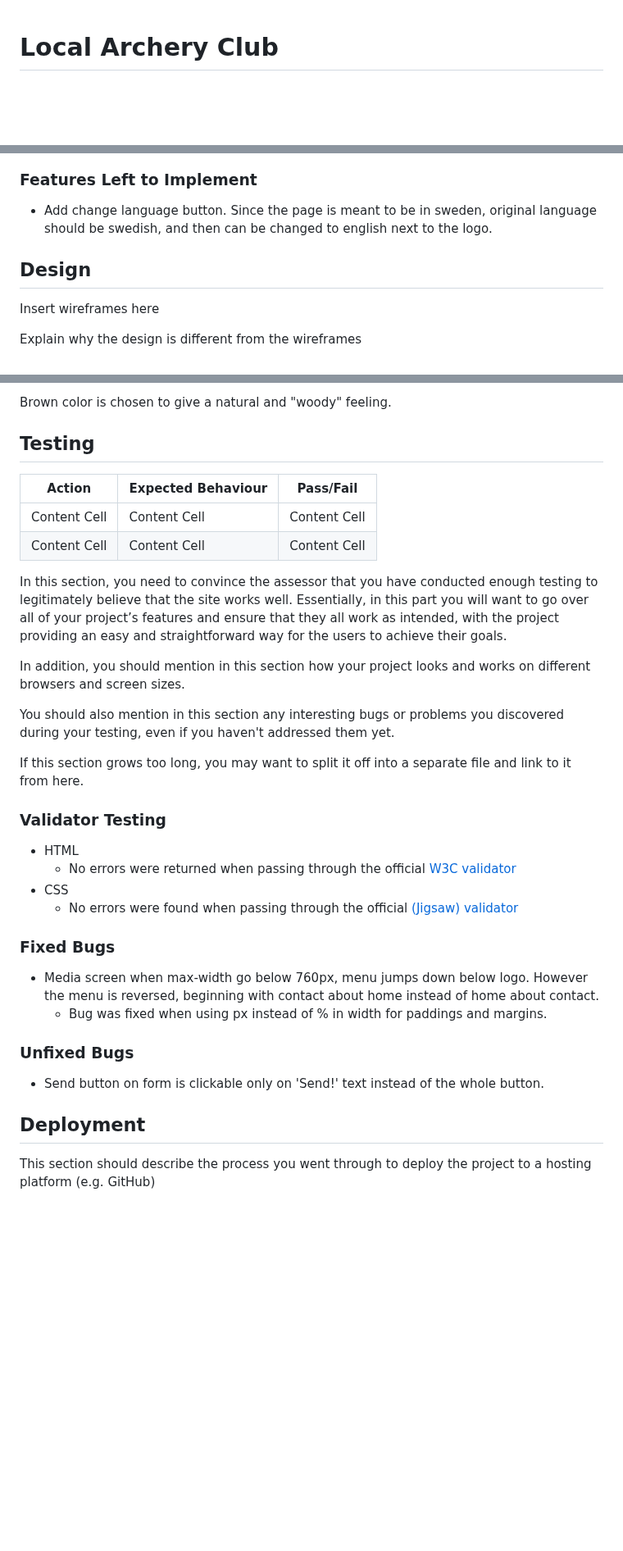
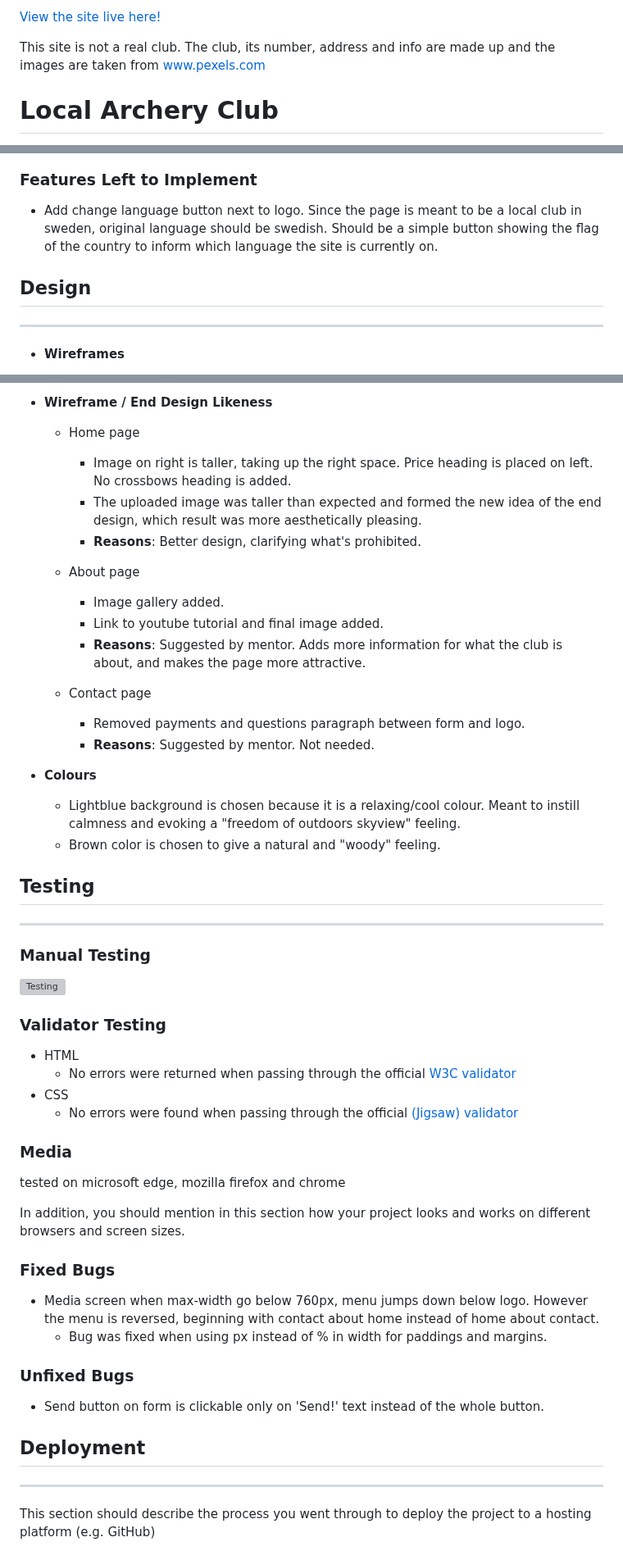
Before and after one commit to Masorr/local-archery-club, a Markdown page: README.md, 3 parts joined by grey strips. Shown at 82% size. Drawn GitHub-style; blank space fills up the shorter version; grey boxes are pictures that could not be loaded.

Commit message:
Add structure and more info to README

```diff
--- a/README.md
+++ b/README.md
@@ -1,3 +1,8 @@
+[View the site live here!](https://masorr.github.io/local-archery-club/)
+
+This site is not a real club.
+The club, its number, address and info are made up and the images are taken from www.pexels.com
+
 # Local Archery Club
 
 Local Archery Club is a website for people who love archery, meant for both first-timers and regular practicioners in Uppland, Sweden. The site is targeted towards archers who want a location to practice, socialice and have access to instructors at scheduled times.
@@ -63,11 +85,11 @@ In addition, you may also use this section to discuss plans for additional featu
 
 ### Features Left to Implement
 
-- Add change language button. Since the page is meant to be in sweden, original language should be swedish, and then can be changed to english next to the logo.
+- Add change language button next to logo. Since the page is meant to be a local club in sweden, original language should be swedish. Should be a simple button showing the flag of the country to inform which language the site is currently on.
 
 ## Design
 
-Insert wireframes here
+---
 
-Explain why the design is different from the wireframes
+- **Wireframes**
 
@@ -75,20 +102,35 @@ Lightblue background is chosen because it is a relaxing/cool colour. Meant to in
 
-Brown color is chosen to give a natural and "woody" feeling.
+- **Wireframe / End Design Likeness**
+
+  - Home page
+
+    - Image on right is taller, taking up the right space. Price heading is placed on left. No crossbows heading is added.
+    - The uploaded image was taller than expected and formed the new idea of the end design, which result was more aesthetically pleasing.
+    - **Reasons**: Better design, clarifying what's prohibited.
+
+  - About page
+
+    - Image gallery added.
+    - Link to youtube tutorial and final image added.
+    - **Reasons**: Suggested by mentor. Adds more information for what the club is about, and makes the page more attractive.
+
+  - Contact page
+
+    - Removed payments and questions paragraph between form and logo.
+    - **Reasons**: Suggested by mentor. Not needed.
+
+- **Colours**
+
+  - Lightblue background is chosen because it is a relaxing/cool colour. Meant to instill calmness and evoking a "freedom of outdoors skyview" feeling.
+  - Brown color is chosen to give a natural and "woody" feeling.
 
 ## Testing
 
-| Action       | Expected Behaviour | Pass/Fail    |
-| ------------ | ------------------ | ------------ |
-| Content Cell | Content Cell       | Content Cell |
-| Content Cell | Content Cell       | Content Cell |
+---
 
-In this section, you need to convince the assessor that you have conducted enough testing to legitimately believe that the site works well. Essentially, in this part you will want to go over all of your project’s features and ensure that they all work as intended, with the project providing an easy and straightforward way for the users to achieve their goals.
+### Manual Testing
 
-In addition, you should mention in this section how your project looks and works on different browsers and screen sizes.
-
-You should also mention in this section any interesting bugs or problems you discovered during your testing, even if you haven't addressed them yet.
-
-If this section grows too long, you may want to split it off into a separate file and link to it from here.
+![Testing](documentation/tests.png)
 
 ### Validator Testing
 
@@ -96,6 +138,12 @@ If this section grows too long, you may want to split it off into a separate fil
   - No errors were returned when passing through the official [W3C validator](https://validator.w3.org/nu/?doc=https%3A%2F%2Fcode-institute-org.github.io%2Flove-running-2.0%2Findex.html)
 - CSS
   - No errors were found when passing through the official [(Jigsaw) validator](https://jigsaw.w3.org/css-validator/validator?uri=https%3A%2F%2Fvalidator.w3.org%2Fnu%2F%3Fdoc%3Dhttps%253A%252F%252Fcode-institute-org.github.io%252Flove-running-2.0%252Findex.html&profile=css3svg&usermedium=all&warning=1&vextwarning=&lang=en#css)
+
+### Media
+
+tested on microsoft edge, mozilla firefox and chrome
+
+In addition, you should mention in this section how your project looks and works on different browsers and screen sizes.
 
 ### Fixed Bugs
 
@@ -107,6 +155,8 @@ If this section grows too long, you may want to split it off into a separate fil
 - Send button on form is clickable only on 'Send!' text instead of the whole button.
 
 ## Deployment
+
+---
 
 This section should describe the process you went through to deploy the project to a hosting platform (e.g. GitHub)
 
```
Also changed, not shown: other parts of README.md (+42 -18 lines).
